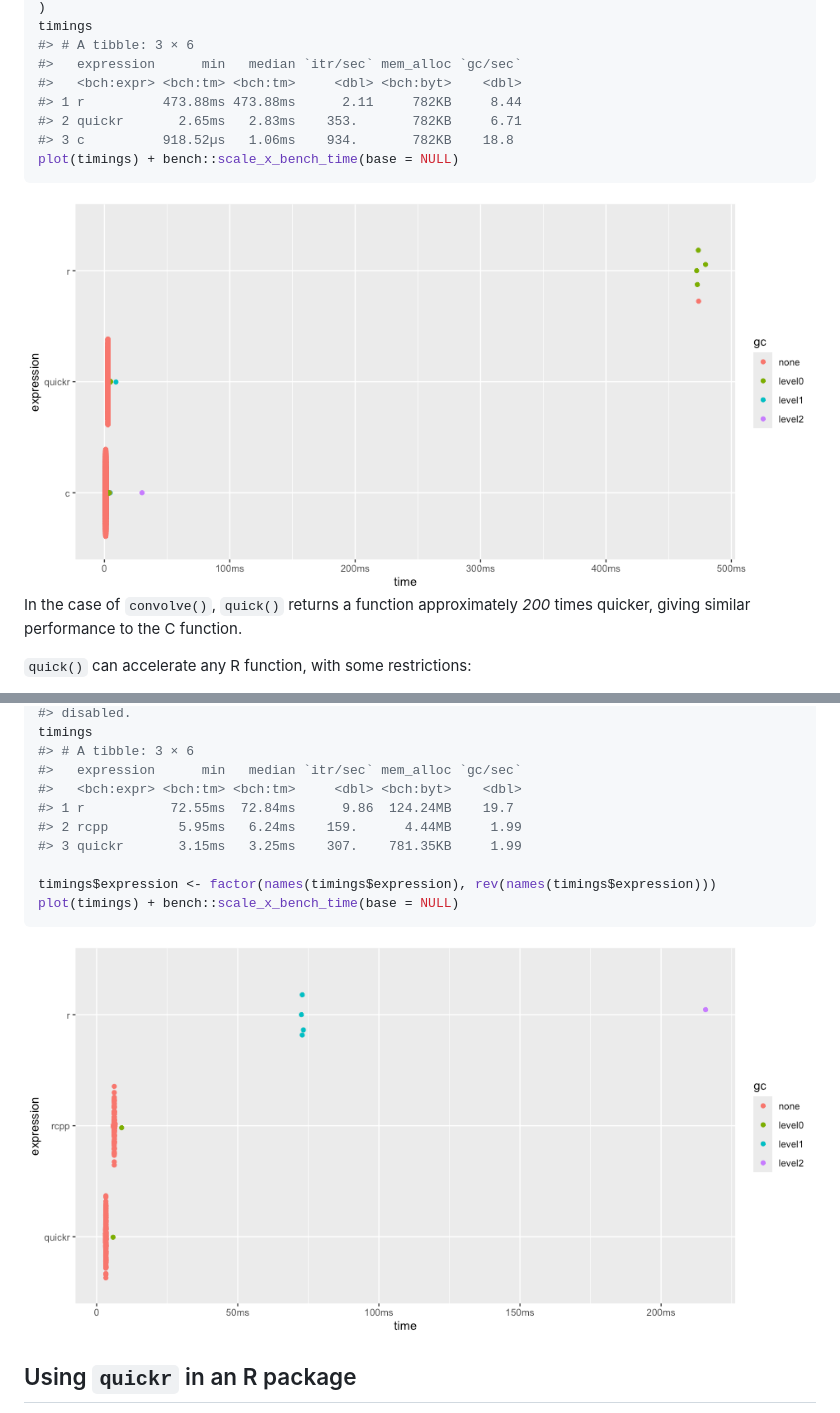
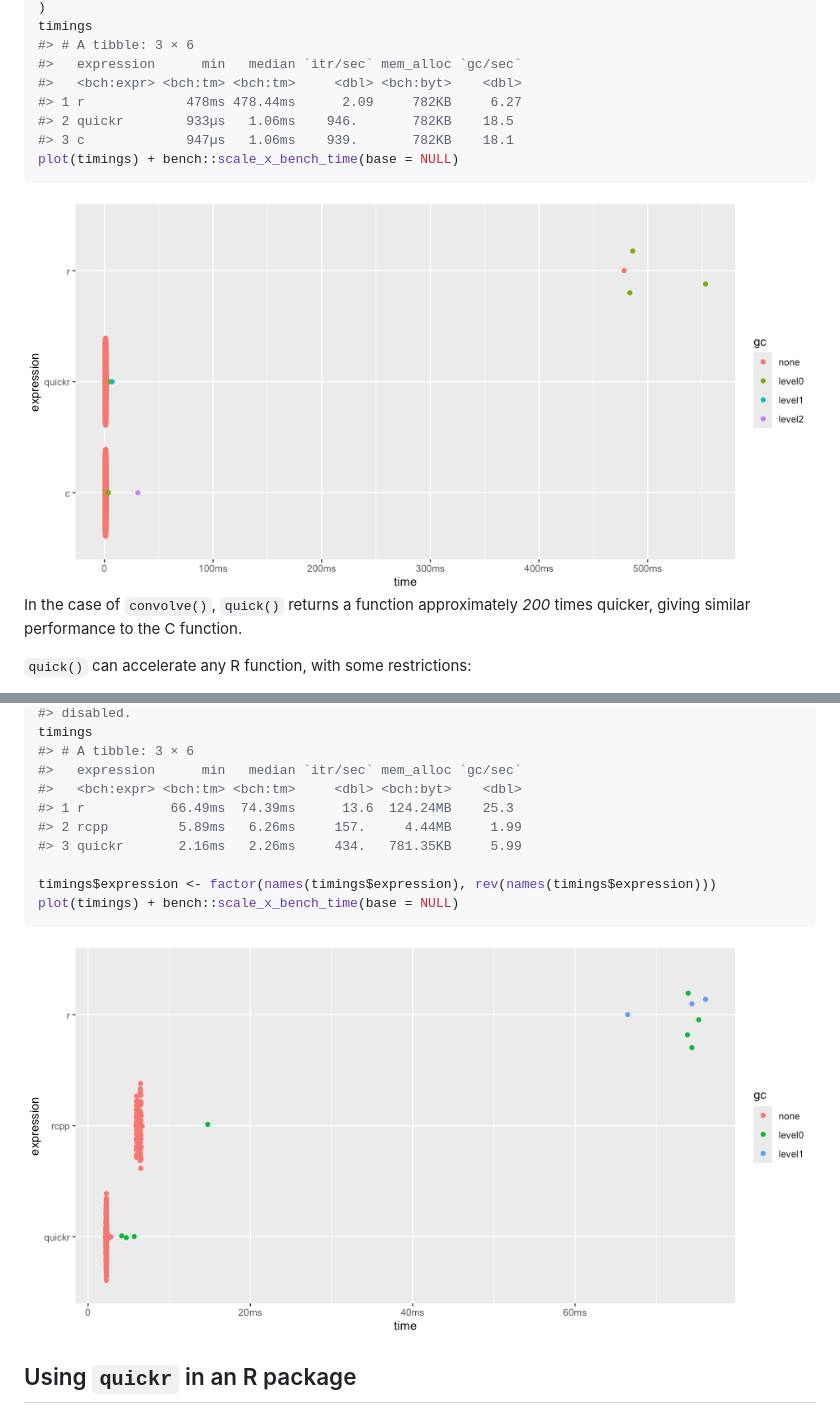
Before and after one commit to t-kalinowski/quickr, a Markdown page: README.md, 2 parts joined by grey strips. Drawn GitHub-style; pictures changed too: man/figures/README-unnamed-chunk-3-1.png, man/figures/README-unnamed-chunk-8-1.png.

````diff
--- a/README.md
+++ b/README.md
@@ -137,9 +137,9 @@ timings
 #> # A tibble: 3 × 6
 #>   expression      min   median `itr/sec` mem_alloc `gc/sec`
 #>   <bch:expr> <bch:tm> <bch:tm>     <dbl> <bch:byt>    <dbl>
-#> 1 r          473.88ms 473.88ms      2.11     782KB     8.44
-#> 2 quickr       2.65ms   2.83ms    353.       782KB     6.71
-#> 3 c          918.52µs   1.06ms    934.       782KB    18.8
+#> 1 r             478ms 478.44ms      2.09     782KB     6.27
+#> 2 quickr        933µs   1.06ms    946.       782KB    18.5
+#> 3 c             947µs   1.06ms    939.       782KB    18.1
 plot(timings) + bench::scale_x_bench_time(base = NULL)
 ```
 
@@ -414,9 +414,9 @@ timings
 #> # A tibble: 3 × 6
 #>   expression      min   median `itr/sec` mem_alloc `gc/sec`
 #>   <bch:expr> <bch:tm> <bch:tm>     <dbl> <bch:byt>    <dbl>
-#> 1 r           72.55ms  72.84ms      9.86  124.24MB    19.7
-#> 2 rcpp         5.95ms   6.24ms    159.      4.44MB     1.99
-#> 3 quickr       3.15ms   3.25ms    307.    781.35KB     1.99
+#> 1 r           66.49ms  74.39ms      13.6  124.24MB    25.3
+#> 2 rcpp         5.89ms   6.26ms     157.     4.44MB     1.99
+#> 3 quickr       2.16ms   2.26ms     434.   781.35KB     5.99
 
 timings$expression <- factor(names(timings$expression), rev(names(timings$expression)))
 plot(timings) + bench::scale_x_bench_time(base = NULL)
````
Also changed, not shown: other parts of README.md (+4 -4 lines), man/figures/README-unnamed-chunk-6-1.png, man/figures/README-unnamed-chunk-7-1.png, 2 other files.
